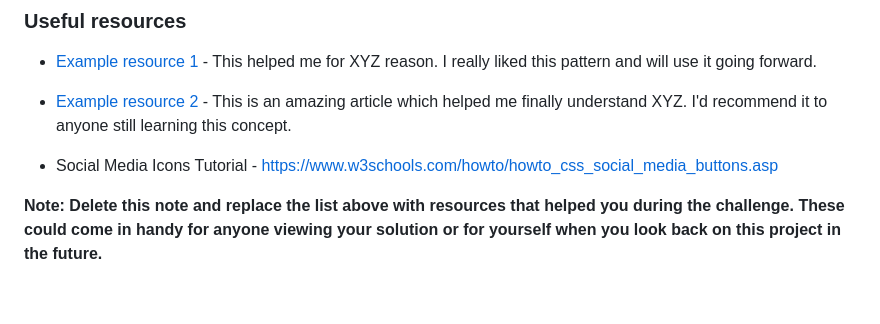
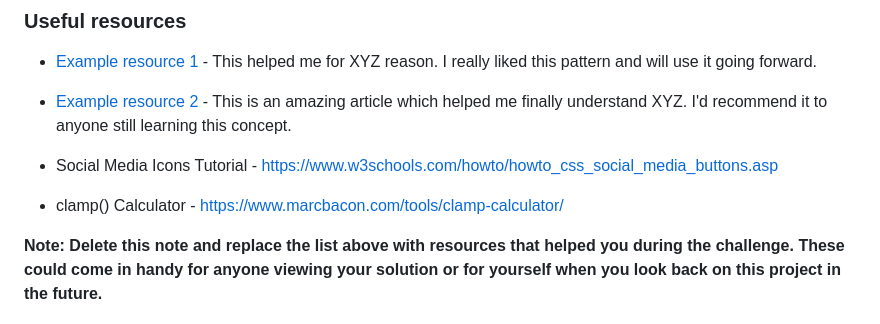
Before and after one commit to FREExM1ND/huddle-landing-page, a Markdown page: README-template.md, the part around the change. GitHub-like rendering; blank space fills up the shorter version.

Commit message:
Add clamp link to README

```diff
--- a/README-template.md
+++ b/README-template.md
@@ -99,6 +99,8 @@ Use this section to outline areas that you want to continue focusing on in futur
 
 - Social Media Icons Tutorial - https://www.w3schools.com/howto/howto_css_social_media_buttons.asp
 
+- clamp() Calculator - https://www.marcbacon.com/tools/clamp-calculator/
+
 **Note: Delete this note and replace the list above with resources that helped you during the challenge. These could come in handy for anyone viewing your solution or for yourself when you look back on this project in the future.**
 
 ### AI Collaboration
```
